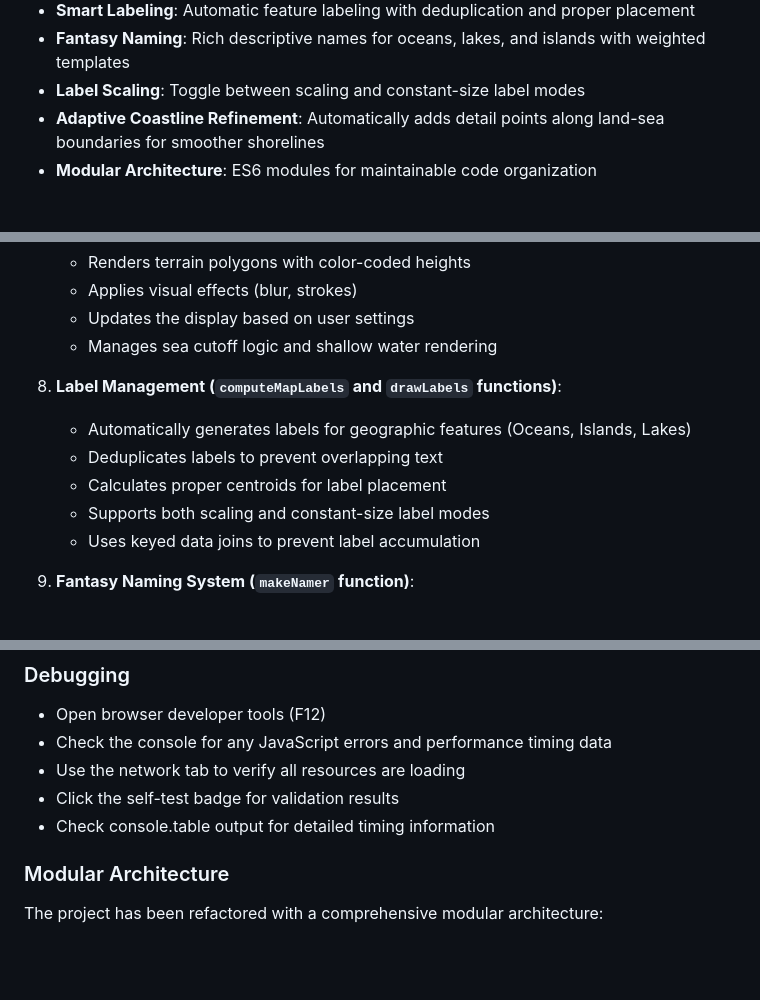
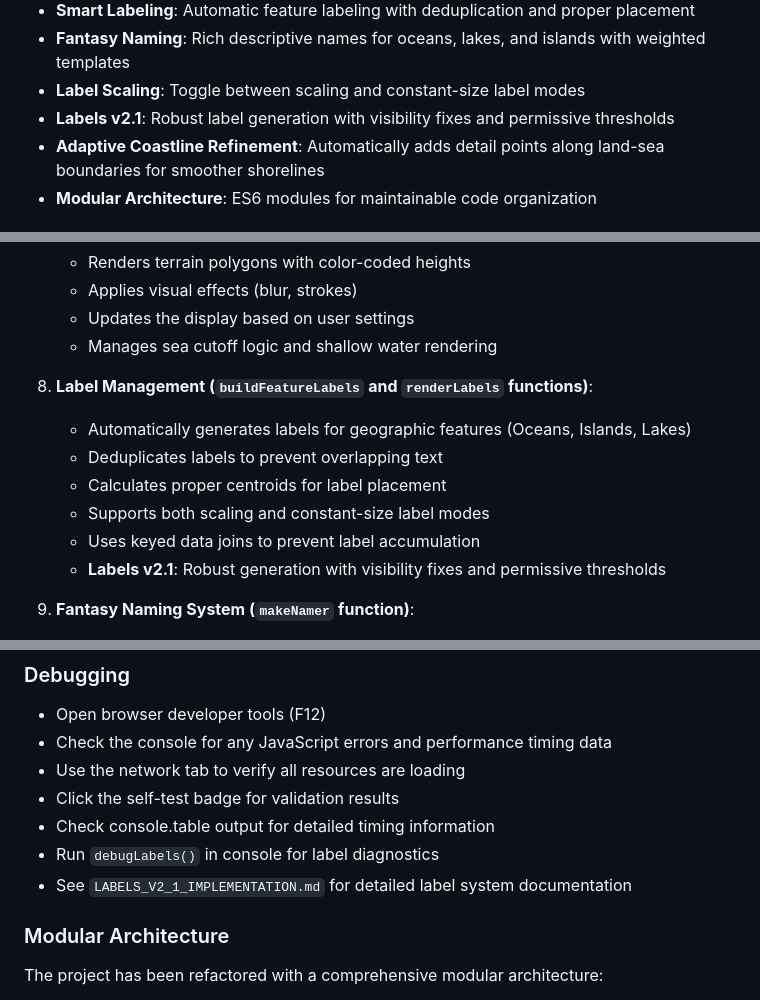
Before and after one commit to ncuskey/urban-train, a Markdown page: README.md, 3 parts joined by grey strips. Rendered like a GitHub page; blank space fills up the shorter version.

Commit message:
docs: Update README with Labels v2.1 documentation
- Add Labels v2.1 feature to main feature list
- Update label management section with new function names
- Add debugging instructions for label diagnostics
- Reference new LABELS_V2_1_IMPLEMENTATION.md documentation

```diff
--- a/README.md
+++ b/README.md
@@ -18,6 +18,7 @@ A web-based procedural map generator that creates realistic terrain with islands
 - **Smart Labeling**: Automatic feature labeling with deduplication and proper placement
 - **Fantasy Naming**: Rich descriptive names for oceans, lakes, and islands with weighted templates
 - **Label Scaling**: Toggle between scaling and constant-size label modes
+- **Labels v2.1**: Robust label generation with visibility fixes and permissive thresholds
 - **Adaptive Coastline Refinement**: Automatically adds detail points along land-sea boundaries for smoother shorelines
 - **Modular Architecture**: ES6 modules for maintainable code organization
 
@@ -162,12 +163,13 @@ urban-train/
    - Updates the display based on user settings
    - Manages sea cutoff logic and shallow water rendering
 
-8. **Label Management (`computeMapLabels` and `drawLabels` functions)**:
+8. **Label Management (`buildFeatureLabels` and `renderLabels` functions)**:
    - Automatically generates labels for geographic features (Oceans, Islands, Lakes)
    - Deduplicates labels to prevent overlapping text
    - Calculates proper centroids for label placement
    - Supports both scaling and constant-size label modes
    - Uses keyed data joins to prevent label accumulation
+   - **Labels v2.1**: Robust generation with visibility fixes and permissive thresholds
 
 9. **Fantasy Naming System (`makeNamer` function)**:
    - Generates rich descriptive names using weighted templates
@@ -223,6 +225,8 @@ urban-train/
 - Use the network tab to verify all resources are loading
 - Click the self-test badge for validation results
 - Check console.table output for detailed timing information
+- Run `debugLabels()` in console for label diagnostics
+- See `LABELS_V2_1_IMPLEMENTATION.md` for detailed label system documentation
 
 ### Modular Architecture
 
```
